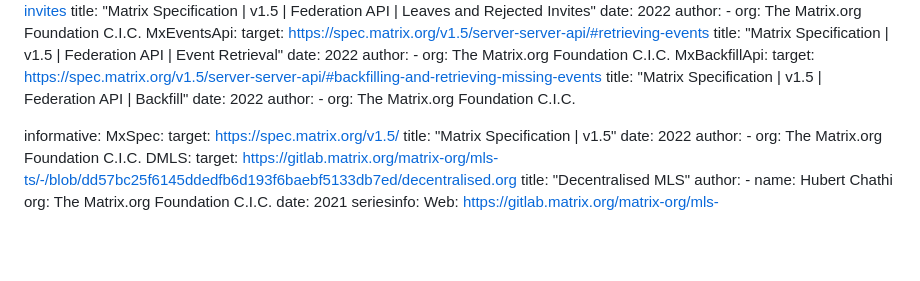
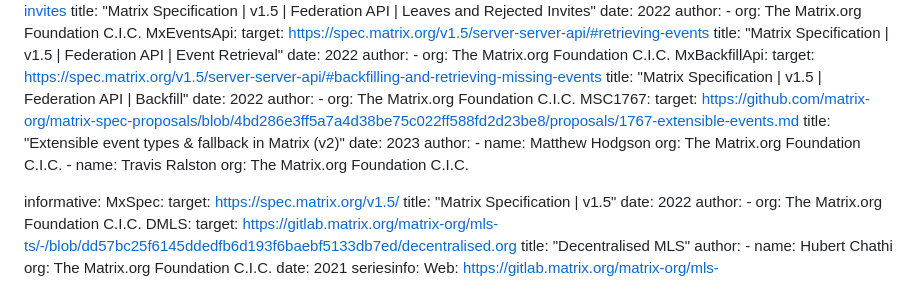
Before and after one commit to turt2live/ietf-mimi-matrix-framework, a Markdown page: draft-ralston-mimi-matrix-framework.md, the part around the change. GitHub-like rendering; blank space fills up the shorter version.

Commit message:
Add MSC1767 reference

```diff
--- a/draft-ralston-mimi-matrix-framework.md
+++ b/draft-ralston-mimi-matrix-framework.md
@@ -80,6 +80,15 @@ normative:
     date: 2022
     author:
       - org: The Matrix.org Foundation C.I.C.
+  MSC1767:
+    target: https://github.com/matrix-org/matrix-spec-proposals/blob/4bd286e3ff5a7a4d38be75c022ff588fd2d23be8/proposals/1767-extensible-events.md
+    title: "Extensible event types & fallback in Matrix (v2)"
+    date: 2023
+    author:
+      - name: Matthew Hodgson
+        org: The Matrix.org Foundation C.I.C.
+      - name: Travis Ralston
+        org: The Matrix.org Foundation C.I.C.
 
 informative:
   MxSpec:
```
